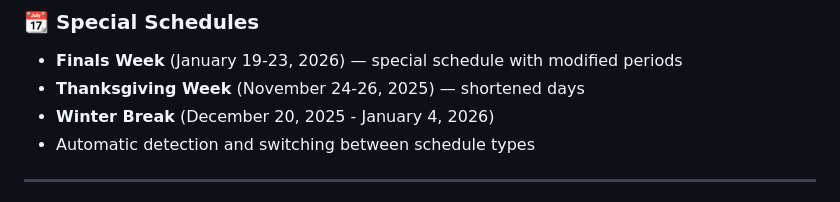
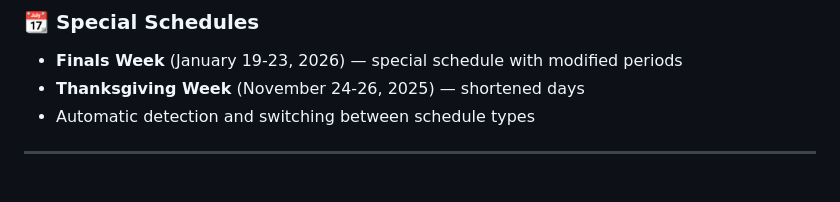
Before and after one commit to lwschedule/lwschedule.github.io, a Markdown page: README.md, the part around the change. Rendered like a GitHub page.

```diff
--- a/README.md
+++ b/README.md
@@ -62,7 +62,6 @@ A fast, clean, dark-themed schedule viewer built for LW students. Check today's
 
 * **Finals Week** (January 19-23, 2026) — special schedule with modified periods
 * **Thanksgiving Week** (November 24-26, 2025) — shortened days
-* **Winter Break** (December 20, 2025 - January 4, 2026)
 * Automatic detection and switching between schedule types
 
 ---
```
